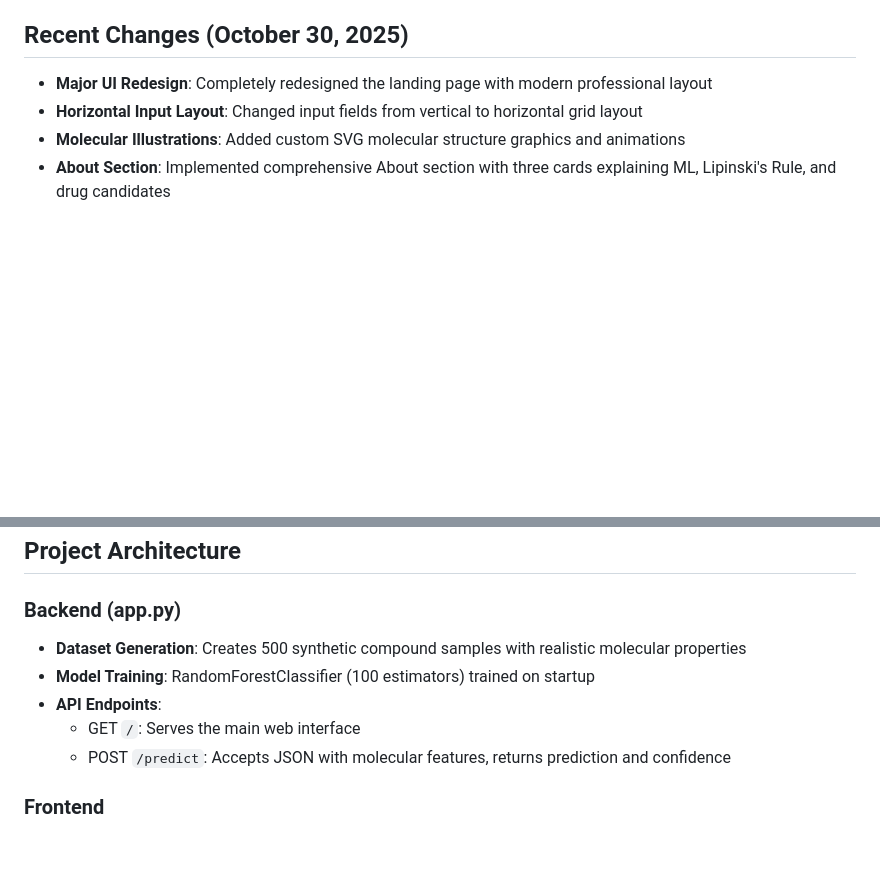
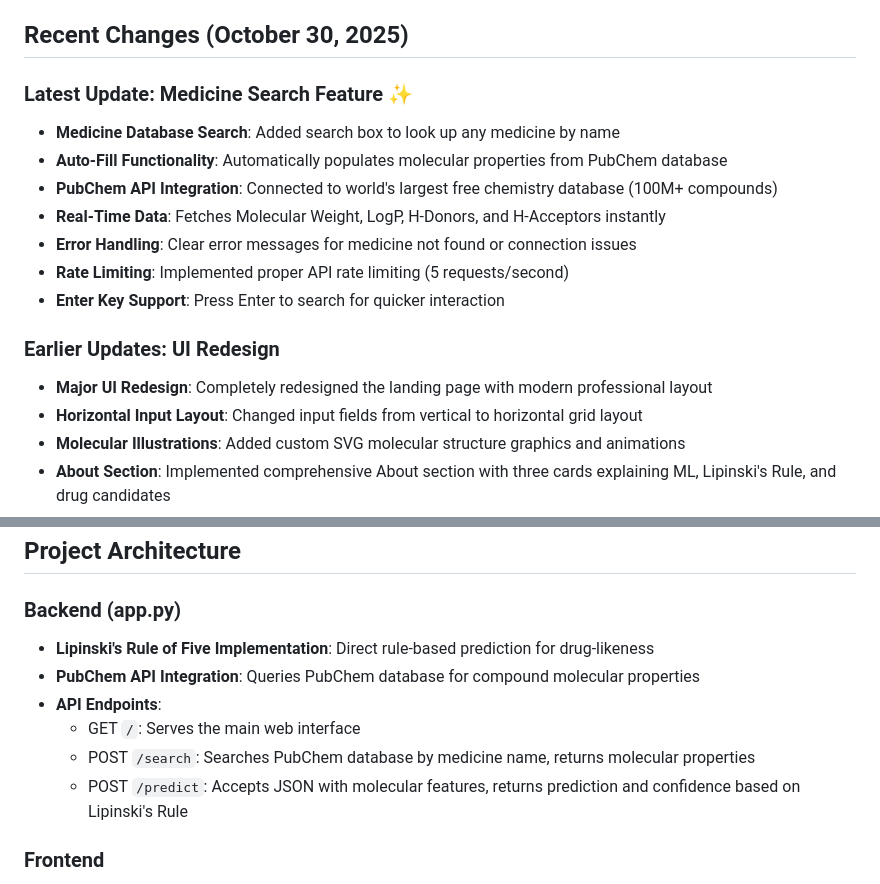
Before and after one commit to dvag73603-png/Drug-Discovery-Web, a Markdown page: replit.md, 2 parts joined by grey strips. Drawn GitHub-style; blank space fills up the shorter version.

```diff
--- a/replit.md
+++ b/replit.md
@@ -18,6 +18,17 @@ The application is fully functional with:
 - Real-time predictions with confidence scores
 
 ## Recent Changes (October 30, 2025)
+
+### Latest Update: Medicine Search Feature ✨
+- **Medicine Database Search**: Added search box to look up any medicine by name
+- **Auto-Fill Functionality**: Automatically populates molecular properties from PubChem database
+- **PubChem API Integration**: Connected to world's largest free chemistry database (100M+ compounds)
+- **Real-Time Data**: Fetches Molecular Weight, LogP, H-Donors, and H-Acceptors instantly
+- **Error Handling**: Clear error messages for medicine not found or connection issues
+- **Rate Limiting**: Implemented proper API rate limiting (5 requests/second)
+- **Enter Key Support**: Press Enter to search for quicker interaction
+
+### Earlier Updates: UI Redesign
 - **Major UI Redesign**: Completely redesigned the landing page with modern professional layout
 - **Horizontal Input Layout**: Changed input fields from vertical to horizontal grid layout
 - **Molecular Illustrations**: Added custom SVG molecular structure graphics and animations
@@ -38,11 +49,12 @@ Previous Changes (October 29, 2025):
 ## Project Architecture
 
 ### Backend (app.py)
-- **Dataset Generation**: Creates 500 synthetic compound samples with realistic molecular properties
-- **Model Training**: RandomForestClassifier (100 estimators) trained on startup
+- **Lipinski's Rule of Five Implementation**: Direct rule-based prediction for drug-likeness
+- **PubChem API Integration**: Queries PubChem database for compound molecular properties
 - **API Endpoints**:
   - GET `/`: Serves the main web interface
-  - POST `/predict`: Accepts JSON with molecular features, returns prediction and confidence
+  - POST `/search`: Searches PubChem database by medicine name, returns molecular properties
+  - POST `/predict`: Accepts JSON with molecular features, returns prediction and confidence based on Lipinski's Rule
 
 ### Frontend
 - **templates/index.html**: Modern landing page with:
```
Also changed, not shown: other parts of replit.md (+45 -23 lines).
